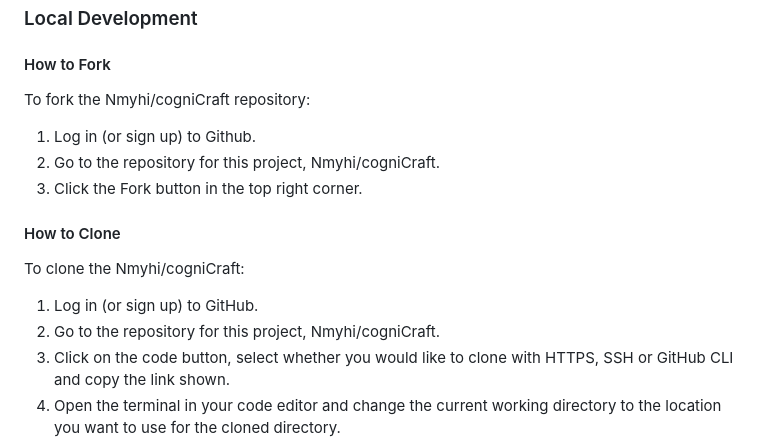
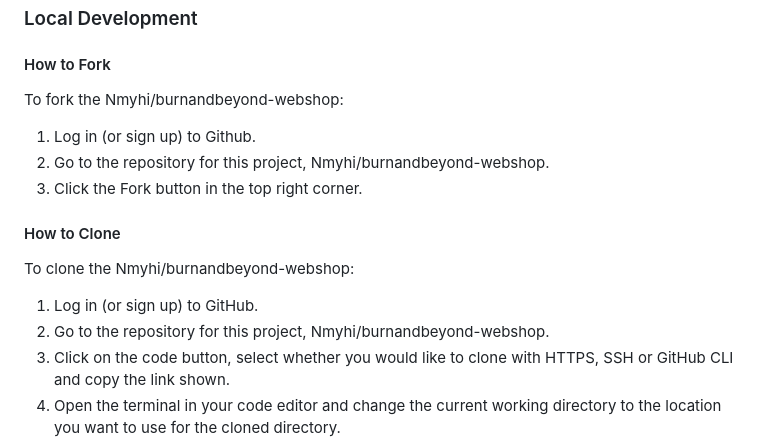
Before and after one commit to Nmyhi/burnandbeyond-webshop, a Markdown page: README.md, the part around the change. Drawn GitHub-style.

Commit message:
Add readme content

```diff
--- a/README.md
+++ b/README.md
@@ -507,18 +507,18 @@ Test that you can Create, Read, Update and Delete both the Categories and Tasks
 
 #### How to Fork
 
-To fork the Nmyhi/cogniCraft repository:
+To fork the Nmyhi/burnandbeyond-webshop:
 
 1. Log in (or sign up) to Github.
-2. Go to the repository for this project, Nmyhi/cogniCraft.
+2. Go to the repository for this project, Nmyhi/burnandbeyond-webshop.
 3. Click the Fork button in the top right corner.
 
 #### How to Clone
 
-To clone the Nmyhi/cogniCraft:
+To clone the Nmyhi/burnandbeyond-webshop:
 
 1. Log in (or sign up) to GitHub.
-2. Go to the repository for this project, Nmyhi/cogniCraft.
+2. Go to the repository for this project, Nmyhi/burnandbeyond-webshop.
 3. Click on the code button, select whether you would like to clone with HTTPS, SSH or GitHub CLI and copy the link shown.
 4. Open the terminal in your code editor and change the current working directory to the location you want to use for the cloned directory.
 5. Type 'git clone' into the terminal and then paste the link you copied in step 3. Press enter.
```
